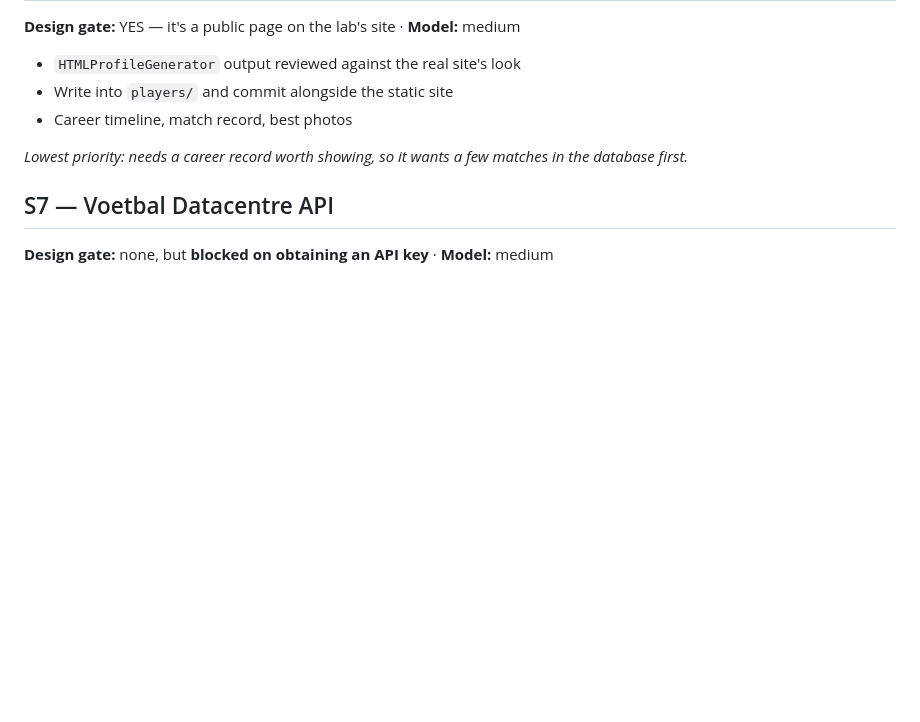
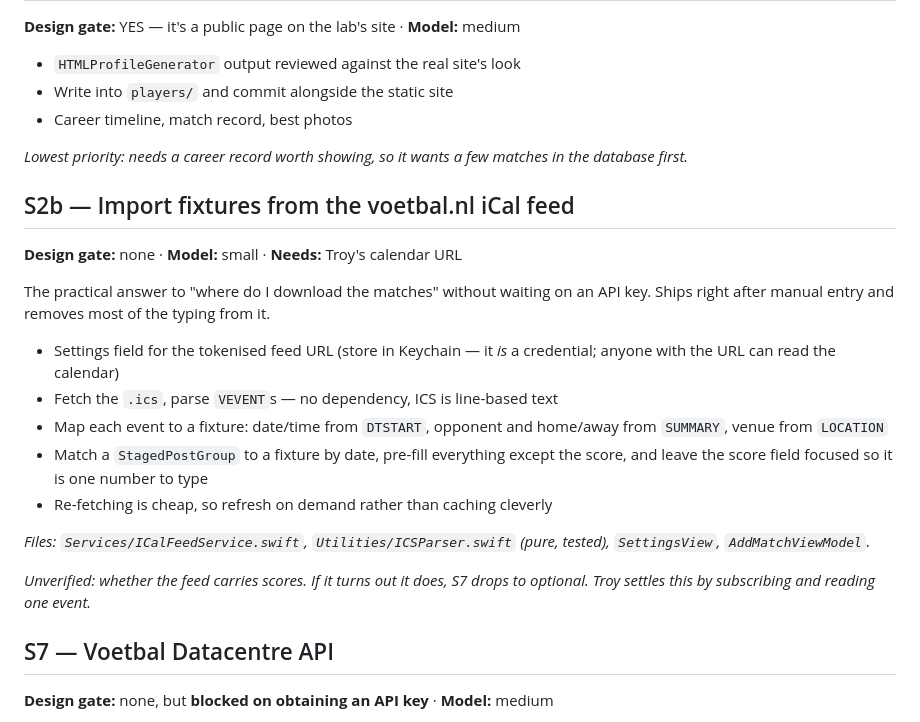
Before and after one commit to troykyo/gaplab, a Markdown page: docs/SPRINTS.md, the part around the change. Rendered like a GitHub page; blank space fills up the shorter version.

```diff
--- a/docs/SPRINTS.md
+++ b/docs/SPRINTS.md
@@ -130,6 +130,27 @@ iCloud and the other consumer drives are ruled out — see `PLAN.md`.
 *Lowest priority: needs a career record worth showing, so it wants a few
 matches in the database first.*
 
+## S2b — Import fixtures from the voetbal.nl iCal feed
+**Design gate:** none · **Model:** small · **Needs:** Troy's calendar URL
+
+The practical answer to "where do I download the matches" without waiting on an
+API key. Ships right after manual entry and removes most of the typing from it.
+
+- Settings field for the tokenised feed URL (store in Keychain — it *is* a
+  credential; anyone with the URL can read the calendar)
+- Fetch the `.ics`, parse `VEVENT`s — no dependency, ICS is line-based text
+- Map each event to a fixture: date/time from `DTSTART`, opponent and home/away
+  from `SUMMARY`, venue from `LOCATION`
+- Match a `StagedPostGroup` to a fixture by date, pre-fill everything except
+  the score, and leave the score field focused so it is one number to type
+- Re-fetching is cheap, so refresh on demand rather than caching cleverly
+
+*Files: `Services/ICalFeedService.swift`, `Utilities/ICSParser.swift` (pure,
+tested), `SettingsView`, `AddMatchViewModel`.*
+
+*Unverified: whether the feed carries scores. If it turns out it does, S7 drops
+to optional. Troy settles this by subscribing and reading one event.*
+
 ## S7 — Voetbal Datacentre API
 **Design gate:** none, but **blocked on obtaining an API key** · **Model:** medium
 
```
Also changed, not shown: docs/PLAN.md (+16 -8 lines), docs/STATE.md (+2 -2 lines).
